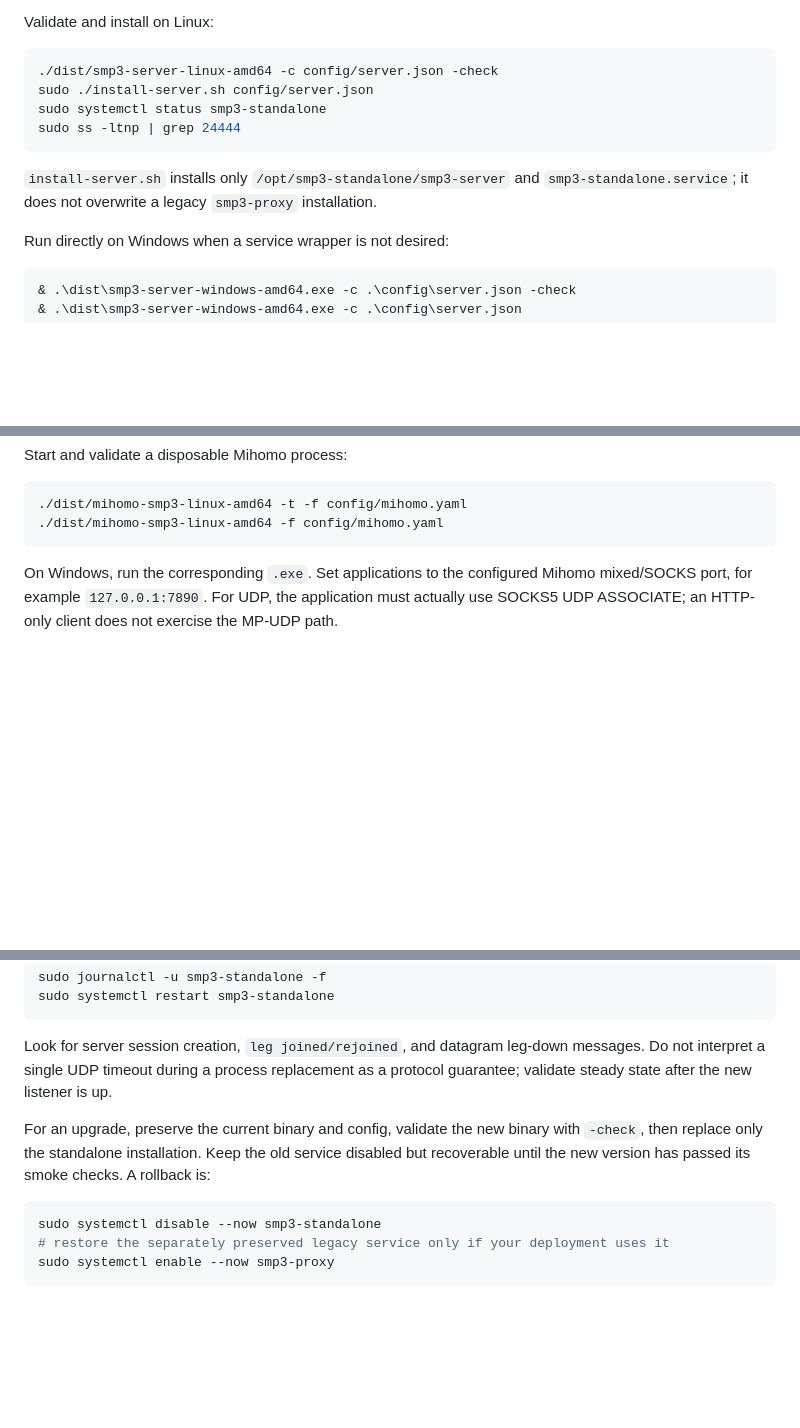
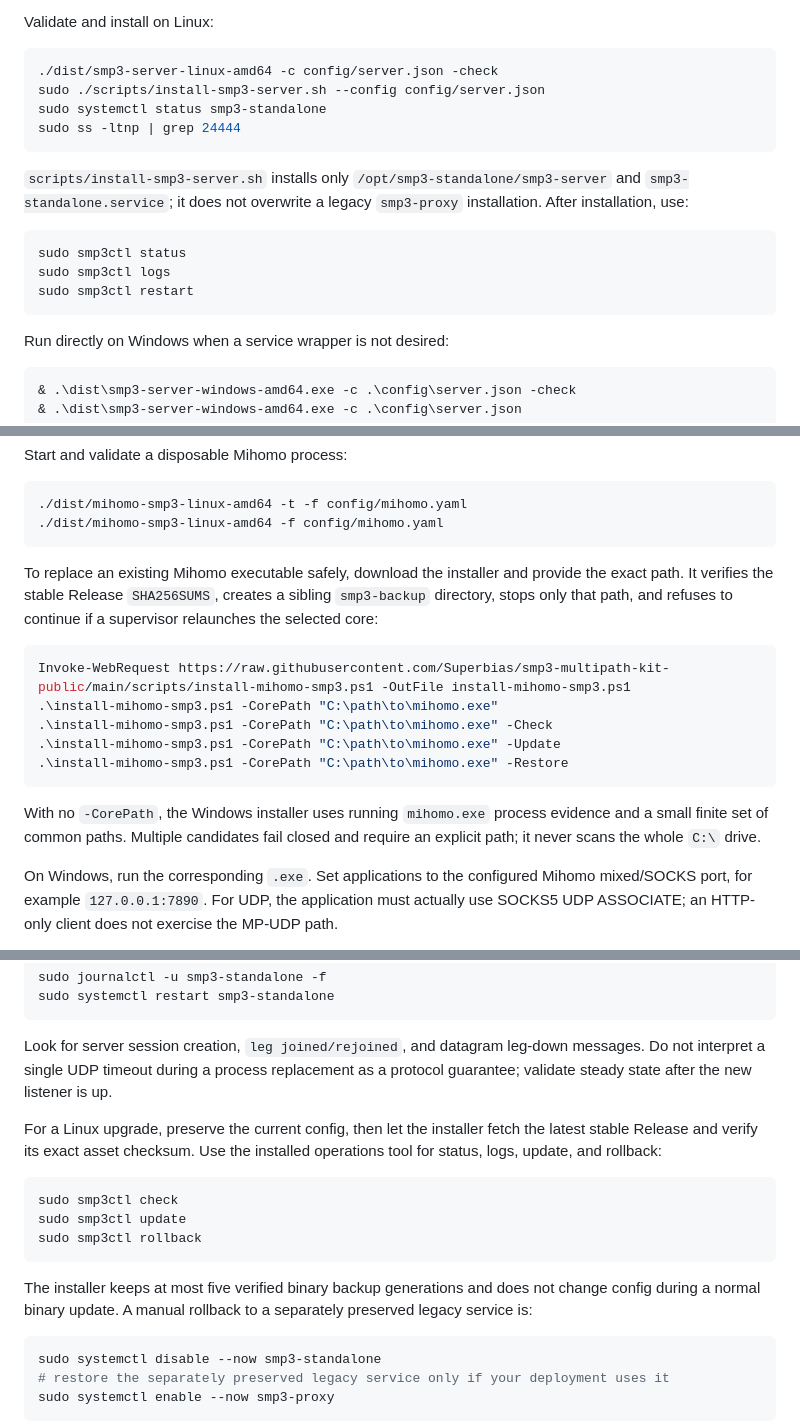
Before and after one commit to Superbias/smp3-multipath-kit-public, a Markdown page: DEPLOYMENT.md, 3 parts joined by grey strips. GitHub-like rendering; blank space fills up the shorter version.

Commit message:
release: sync SMP3 2.0.1 files (DEPLOYMENT.md)

````diff
--- a/DEPLOYMENT.md
+++ b/DEPLOYMENT.md
@@ -64,14 +65,20 @@ Validate and install on Linux:
 
 ```bash
 ./dist/smp3-server-linux-amd64 -c config/server.json -check
-sudo ./install-server.sh config/server.json
+sudo ./scripts/install-smp3-server.sh --config config/server.json
 sudo systemctl status smp3-standalone
 sudo ss -ltnp | grep 24444
 ```
 
-`install-server.sh` installs only `/opt/smp3-standalone/smp3-server` and
-`smp3-standalone.service`; it does not overwrite a legacy `smp3-proxy`
-installation.
+`scripts/install-smp3-server.sh` installs only
+`/opt/smp3-standalone/smp3-server` and `smp3-standalone.service`; it does not
+overwrite a legacy `smp3-proxy` installation. After installation, use:
+
+```bash
+sudo smp3ctl status
+sudo smp3ctl logs
+sudo smp3ctl restart
+```
 
 Run directly on Windows when a service wrapper is not desired:
 
@@ -126,6 +133,23 @@ Start and validate a disposable Mihomo process:
 ./dist/mihomo-smp3-linux-amd64 -t -f config/mihomo.yaml
 ./dist/mihomo-smp3-linux-amd64 -f config/mihomo.yaml
 ```
+
+To replace an existing Mihomo executable safely, download the installer and
+provide the exact path. It verifies the stable Release `SHA256SUMS`, creates a
+sibling `smp3-backup` directory, stops only that path, and refuses to continue
+if a supervisor relaunches the selected core:
+
+```powershell
+Invoke-WebRequest https://raw.githubusercontent.com/Superbias/smp3-multipath-kit-public/main/scripts/install-mihomo-smp3.ps1 -OutFile install-mihomo-smp3.ps1
+.\install-mihomo-smp3.ps1 -CorePath "C:\path\to\mihomo.exe"
+.\install-mihomo-smp3.ps1 -CorePath "C:\path\to\mihomo.exe" -Check
+.\install-mihomo-smp3.ps1 -CorePath "C:\path\to\mihomo.exe" -Update
+.\install-mihomo-smp3.ps1 -CorePath "C:\path\to\mihomo.exe" -Restore
+```
+
+With no `-CorePath`, the Windows installer uses running `mihomo.exe` process
+evidence and a small finite set of common paths. Multiple candidates fail
+closed and require an explicit path; it never scans the whole `C:\` drive.
 
 On Windows, run the corresponding `.exe`. Set applications to the configured
 Mihomo mixed/SOCKS port, for example `127.0.0.1:7890`. For UDP, the application
@@ -205,10 +229,19 @@ Look for server session creation, `leg joined/rejoined`, and datagram leg-down
 messages. Do not interpret a single UDP timeout during a process replacement
 as a protocol guarantee; validate steady state after the new listener is up.
 
-For an upgrade, preserve the current binary and config, validate the new
-binary with `-check`, then replace only the standalone installation. Keep the
-old service disabled but recoverable until the new version has passed its
-smoke checks. A rollback is:
+For a Linux upgrade, preserve the current config, then let the installer fetch
+the latest stable Release and verify its exact asset checksum. Use the
+installed operations tool for status, logs, update, and rollback:
+
+```bash
+sudo smp3ctl check
+sudo smp3ctl update
+sudo smp3ctl rollback
+```
+
+The installer keeps at most five verified binary backup generations and does
+not change config during a normal binary update. A manual rollback to a
+separately preserved legacy service is:
 
 ```bash
 sudo systemctl disable --now smp3-standalone
````
Also changed, not shown: other parts of DEPLOYMENT.md (+4 -3 lines).
